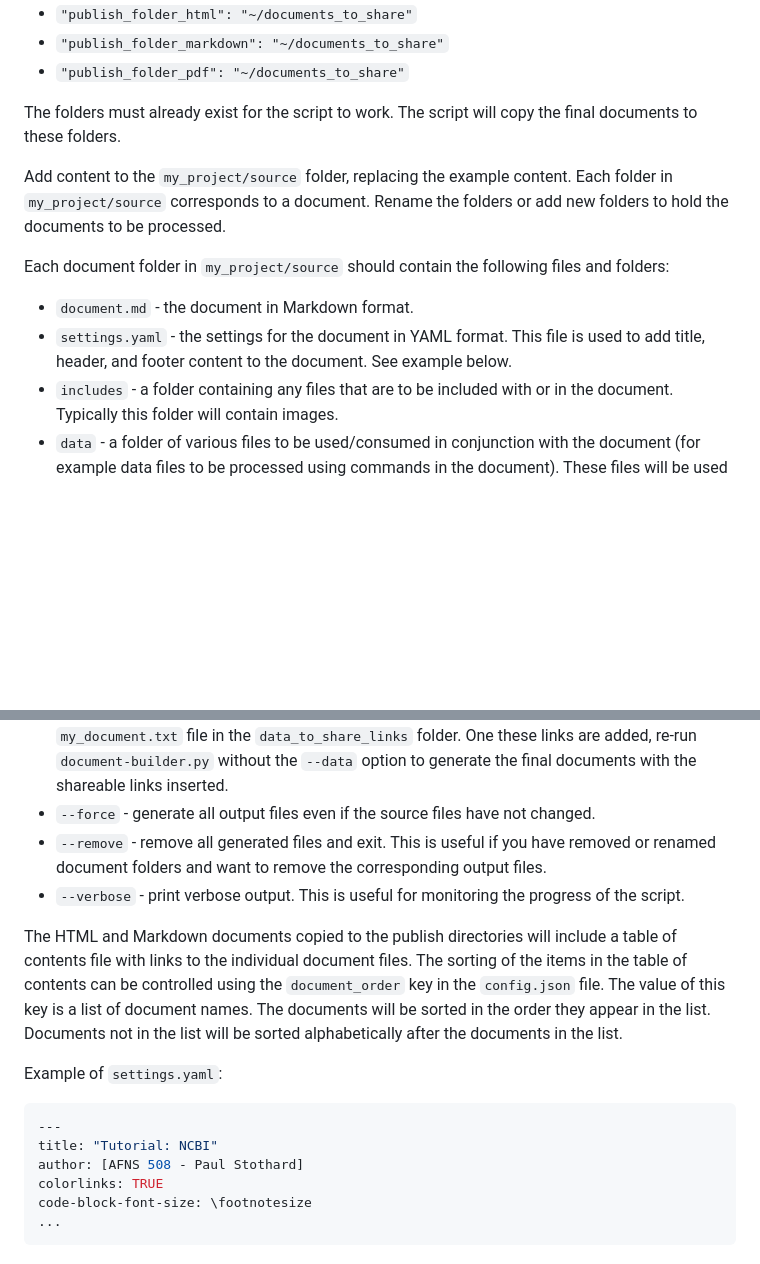
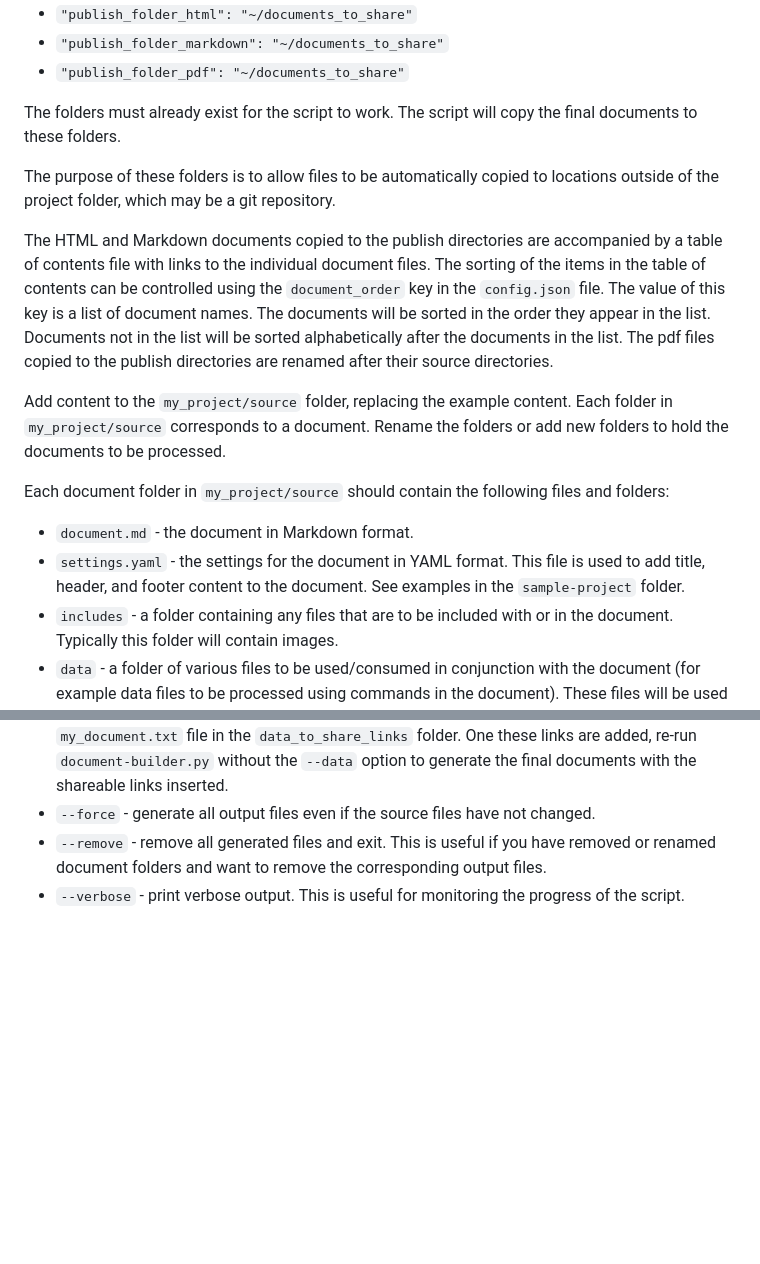
Before and after one commit to paulstothard/document-builder, a Markdown page: README.md, 2 parts joined by grey strips. GitHub-like rendering; blank space fills up the shorter version.

````diff
--- a/README.md
+++ b/README.md
@@ -36,12 +36,16 @@ Edit the `my_project/config/config.json` file to set the locations of the final
 
 The folders must already exist for the script to work. The script will copy the final documents to these folders.
 
+The purpose of these folders is to allow files to be automatically copied to locations outside of the project folder, which may be a git repository.
+
+The HTML and Markdown documents copied to the publish directories are accompanied by a table of contents file with links to the individual document files. The sorting of the items in the table of contents can be controlled using the `document_order` key in the `config.json` file. The value of this key is a list of document names. The documents will be sorted in the order they appear in the list. Documents not in the list will be sorted alphabetically after the documents in the list. The pdf files copied to the publish directories are renamed after their source directories.
+
 Add content to the `my_project/source` folder, replacing the example content. Each folder in `my_project/source` corresponds to a document. Rename the folders or add new folders to hold the documents to be processed.
 
 Each document folder in `my_project/source` should contain the following files and folders:
 
 * `document.md` - the document in Markdown format.
-* `settings.yaml` - the settings for the document in YAML format. This file is used to add title, header, and footer content to the document. See example below.
+* `settings.yaml` - the settings for the document in YAML format. This file is used to add title, header, and footer content to the document. See examples in the `sample-project` folder.
 * `includes` - a folder containing any files that are to be included with or in the document. Typically this folder will contain images.
 * `data` - a folder of various files to be used/consumed in conjunction with the document (for example data files to be processed using commands in the document). These files will be used to create a `.tar.gz` file named after the folder, for example `document_one.tar.gz`. Once a sharable link to this file is obtained it can be added to the `document_one.txt` file that is automatically created in the `data_to_share_links` folder. The link in `document_one.txt` will then be inserted into the derived documents, replacing any instances of `[DATA_DOWNLOAD_LINK]`, so that readers of the final documents can download the data files.
 * `data_not_tracked` - additional data files and folders to be included in the `.tar.gz` file. Generally this will be used for large files (e.g. larger than 50 MB). The placement of these files in a separate folder allows them to be ignored in git by adding `**/data_not_tracked/` to the `.gitignore` file.
@@ -60,16 +64,3 @@ Useful options for the above command include:
 * `--force` - generate all output files even if the source files have not changed.
 * `--remove` - remove all generated files and exit. This is useful if you have removed or renamed document folders and want to remove the corresponding output files.
 * `--verbose` - print verbose output. This is useful for monitoring the progress of the script.
-
-The HTML and Markdown documents copied to the publish directories will include a table of contents file with links to the individual document files. The sorting of the items in the table of contents can be controlled using the `document_order` key in the `config.json` file. The value of this key is a list of document names. The documents will be sorted in the order they appear in the list. Documents not in the list will be sorted alphabetically after the documents in the list.
-
-Example of `settings.yaml`:
-
-```yaml
----
-title: "Tutorial: NCBI"
-author: [AFNS 508 - Paul Stothard]
-colorlinks: TRUE
-code-block-font-size: \footnotesize
-...
-```
````
